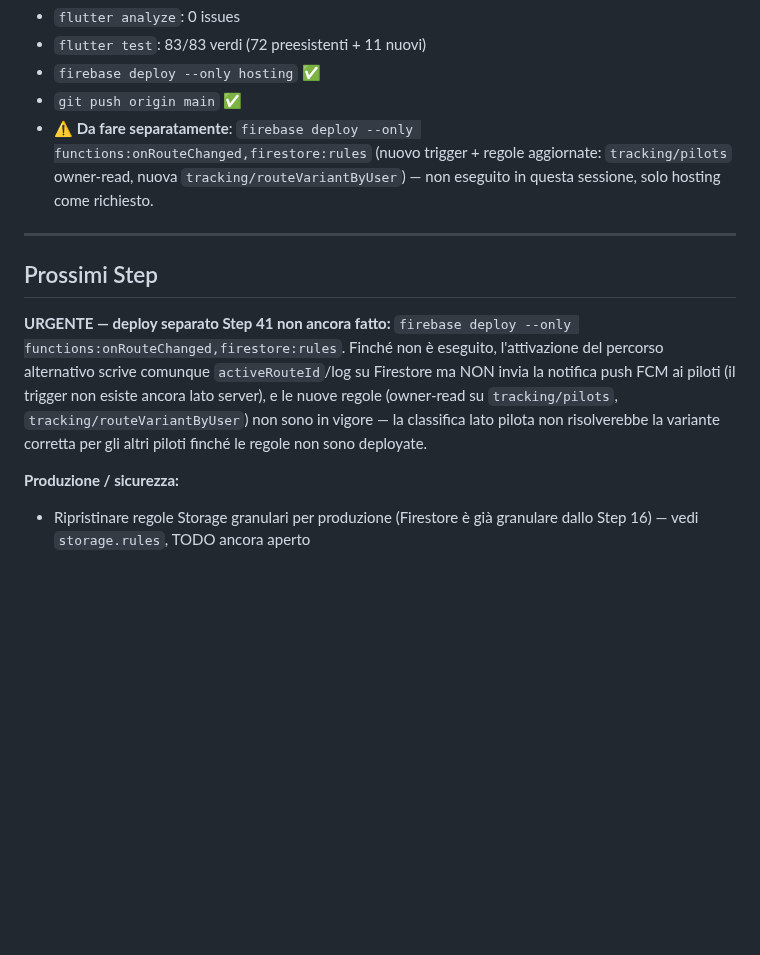
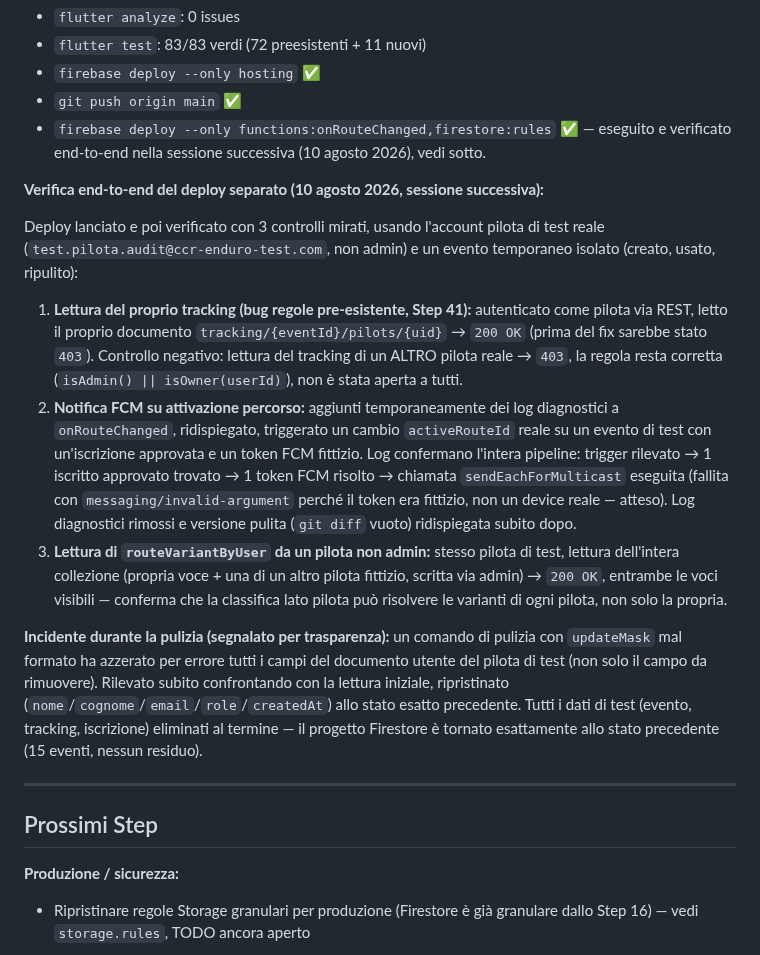
Before and after one commit to michelepierini89-gif/ccr_app, a Markdown page: PROGETTO_CCR.md, the part around the change. Drawn GitHub-style; blank space fills up the shorter version.

Commit message:
docs: aggiorna PROGETTO_CCR.md con l'esito della verifica end-to-end Step 41
Co-Authored-By: Claude Sonnet 5 <noreply@anthropic.com>

```diff
--- a/PROGETTO_CCR.md
+++ b/PROGETTO_CCR.md
@@ -1740,13 +1740,21 @@ id/nome arbitrario.
 - `flutter test`: 83/83 verdi (72 preesistenti + 11 nuovi)
 - `firebase deploy --only hosting` ✅
 - `git push origin main` ✅
-- ⚠️ **Da fare separatamente**: `firebase deploy --only functions:onRouteChanged,firestore:rules` (nuovo trigger + regole aggiornate: `tracking/pilots` owner-read, nuova `tracking/routeVariantByUser`) — non eseguito in questa sessione, solo hosting come richiesto.
+- `firebase deploy --only functions:onRouteChanged,firestore:rules` ✅ — eseguito e verificato end-to-end nella sessione successiva (10 agosto 2026), vedi sotto.
+
+**Verifica end-to-end del deploy separato (10 agosto 2026, sessione successiva):**
+
+Deploy lanciato e poi verificato con 3 controlli mirati, usando l'account pilota di test reale (`test.pilota.audit@ccr-enduro-test.com`, non admin) e un evento temporaneo isolato (creato, usato, ripulito):
+
+1. **Lettura del proprio tracking (bug regole pre-esistente, Step 41):** autenticato come pilota via REST, letto il proprio documento `tracking/{eventId}/pilots/{uid}` → `200 OK` (prima del fix sarebbe stato `403`). Controllo negativo: lettura del tracking di un ALTRO pilota reale → `403`, la regola resta corretta (`isAdmin() || isOwner(userId)`), non è stata aperta a tutti.
+2. **Notifica FCM su attivazione percorso:** aggiunti temporaneamente dei log diagnostici a `onRouteChanged`, ridispiegato, triggerato un cambio `activeRouteId` reale su un evento di test con un'iscrizione approvata e un token FCM fittizio. Log confermano l'intera pipeline: trigger rilevato → 1 iscritto approvato trovato → 1 token FCM risolto → chiamata `sendEachForMulticast` eseguita (fallita con `messaging/invalid-argument` perché il token era fittizio, non un device reale — atteso). Log diagnostici rimossi e versione pulita (`git diff` vuoto) ridispiegata subito dopo.
+3. **Lettura di `routeVariantByUser` da un pilota non admin:** stesso pilota di test, lettura dell'intera collezione (propria voce + una di un altro pilota fittizio, scritta via admin) → `200 OK`, entrambe le voci visibili — conferma che la classifica lato pilota può risolvere le varianti di ogni pilota, non solo la propria.
+
+**Incidente durante la pulizia (segnalato per trasparenza):** un comando di pulizia con `updateMask` mal formato ha azzerato per errore tutti i campi del documento utente del pilota di test (non solo il campo da rimuovere). Rilevato subito confrontando con la lettura iniziale, ripristinato (`nome`/`cognome`/`email`/`role`/`createdAt`) allo stato esatto precedente. Tutti i dati di test (evento, tracking, iscrizione) eliminati al termine — il progetto Firestore è tornato esattamente allo stato precedente (15 eventi, nessun residuo).
 
 ---
 
 ## Prossimi Step
-
-**URGENTE — deploy separato Step 41 non ancora fatto:** `firebase deploy --only functions:onRouteChanged,firestore:rules`. Finché non è eseguito, l'attivazione del percorso alternativo scrive comunque `activeRouteId`/log su Firestore ma NON invia la notifica push FCM ai piloti (il trigger non esiste ancora lato server), e le nuove regole (owner-read su `tracking/pilots`, `tracking/routeVariantByUser`) non sono in vigore — la classifica lato pilota non risolverebbe la variante corretta per gli altri piloti finché le regole non sono deployate.
 
 **Produzione / sicurezza:**
 - Ripristinare regole Storage granulari per produzione (Firestore è già granulare dallo Step 16) — vedi `storage.rules`, TODO ancora aperto
```
